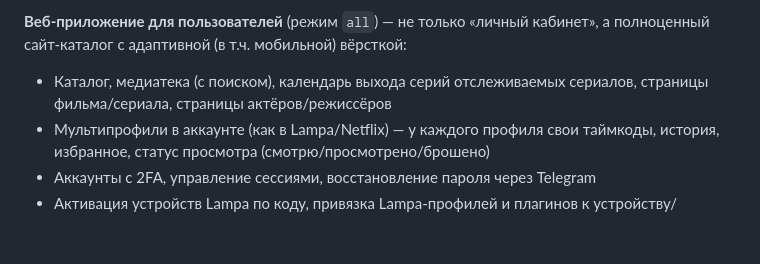
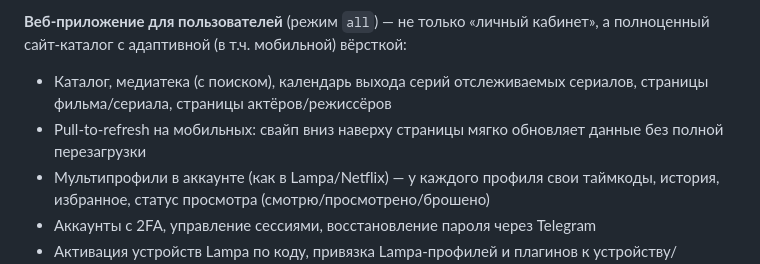
Before and after one commit to Igorek1986/movies-go, a Markdown page: README.md, the part around the change. GitHub-like rendering; blank space fills up the shorter version.

Commit message:
docs: pull-to-refresh в README

```diff
--- a/README.md
+++ b/README.md
@@ -33,6 +33,7 @@
 
 **Веб-приложение для пользователей** (режим `all`) — не только «личный кабинет», а полноценный сайт-каталог с адаптивной (в т.ч. мобильной) вёрсткой:
 - Каталог, медиатека (с поиском), календарь выхода серий отслеживаемых сериалов, страницы фильма/сериала, страницы актёров/режиссёров
+- Pull-to-refresh на мобильных: свайп вниз наверху страницы мягко обновляет данные без полной перезагрузки
 - Мультипрофили в аккаунте (как в Lampa/Netflix) — у каждого профиля свои таймкоды, история, избранное, статус просмотра (смотрю/просмотрено/брошено)
 - Аккаунты с 2FA, управление сессиями, восстановление пароля через Telegram
 - Активация устройств Lampa по коду, привязка Lampa-профилей и плагинов к устройству/профилю, лимиты по ролям (simple / premium / super)
```
